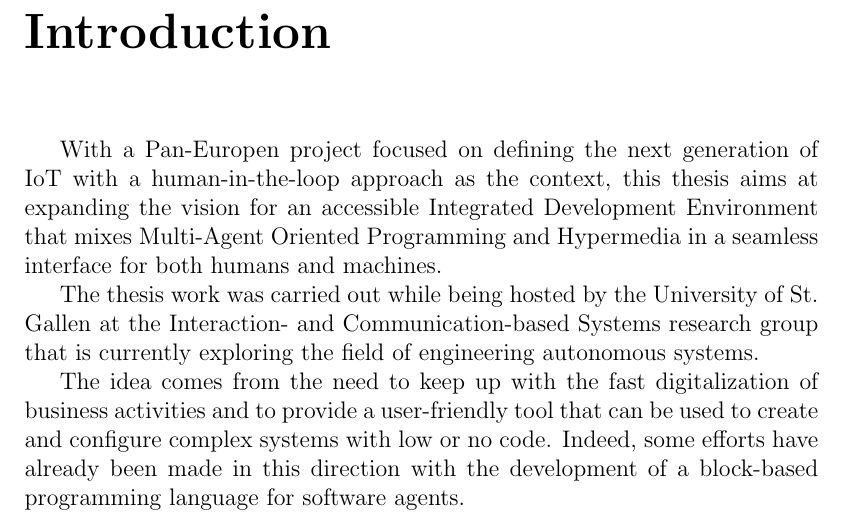
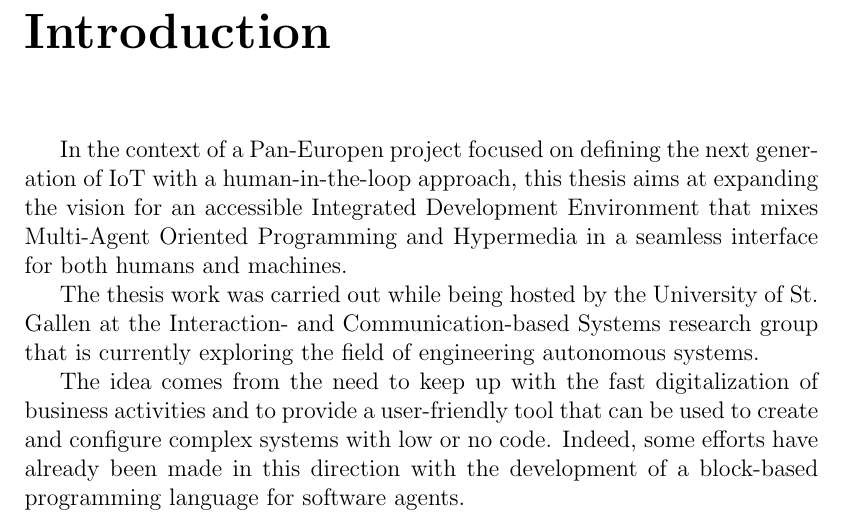
Before and after one commit to alessandro-marcantoni/thesis-lm-marcantoni, a LaTeX thesis (thesis-lm-marcantoni.tex, which reads thesis-parts/00-introduction.tex): part of page 9 of 88, cut so that both start at the same text. Compiled offline with pdfLaTeX.

Commit message:
chore(introduction): refrase first sentence

```diff
--- a/thesis-parts/00-introduction.tex
+++ b/thesis-parts/00-introduction.tex
@@ -1,7 +1,7 @@
 \chapter{Introduction}
 \markboth{INTRODUCTION}{INTRODUCTION}
 
-With a Pan-Europen project focused on defining the next generation of IoT with a human-in-the-loop approach as the context, this thesis aims at expanding the vision for an accessible Integrated Development Environment that mixes Multi-Agent Oriented Programming and Hypermedia in a seamless interface for both humans and machines.
+In the context of a Pan-Europen project focused on defining the next generation of IoT with a human-in-the-loop approach, this thesis aims at expanding the vision for an accessible Integrated Development Environment that mixes Multi-Agent Oriented Programming and Hypermedia in a seamless interface for both humans and machines.
 
 The thesis work was carried out while being hosted by the University of St.\ Gallen at the Interaction- and Communication-based Systems research group that is currently exploring the field of engineering autonomous systems.
 
```
